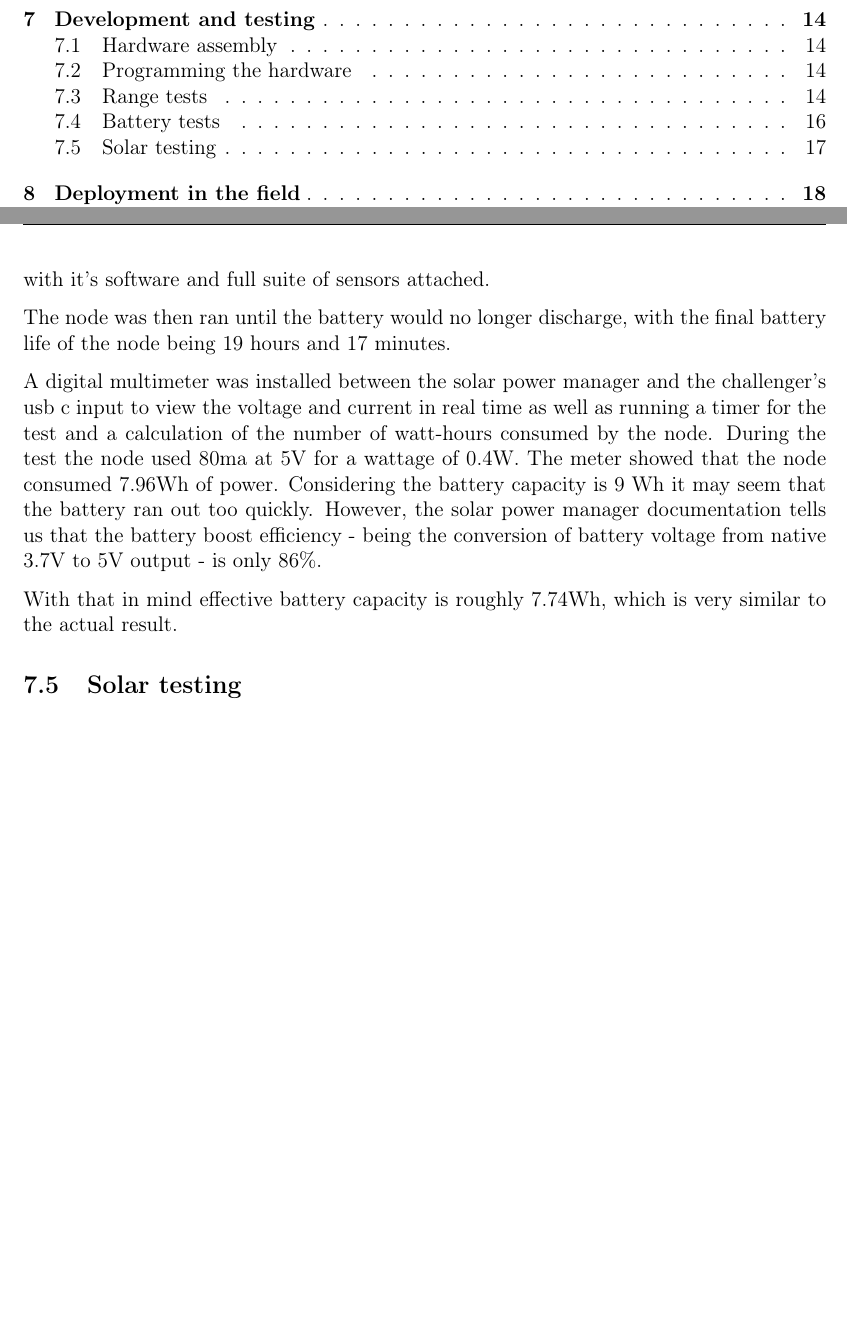
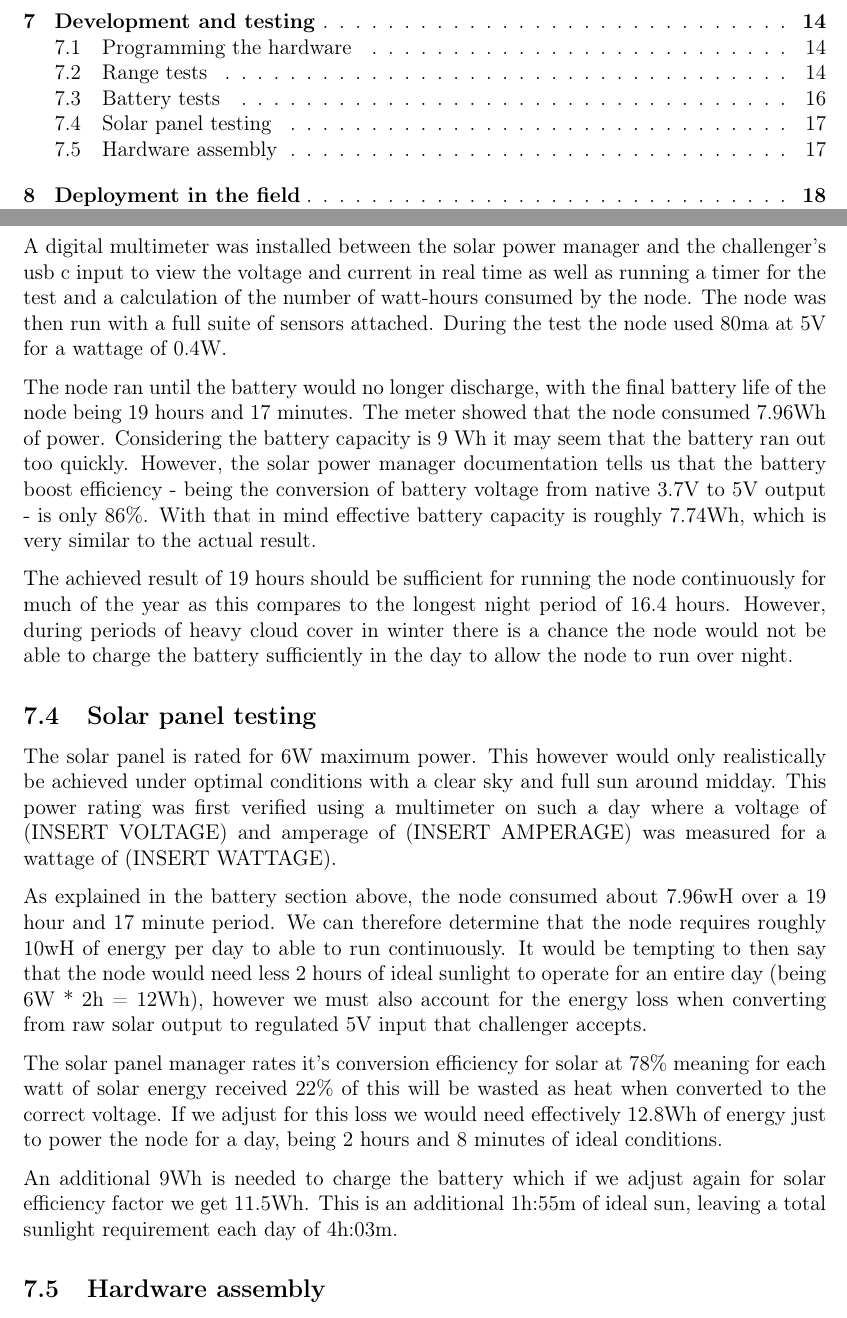
Before and after one commit to adam-sid/UoB-dissertation, a LaTeX thesis (msc_dissertation.tex, which reads contents/23-hw-development/hw-development.tex): two parts of pages 6 and 24 of 31, joined at a grey line, cut so that both start at the same text, the shorter picture padded with empty space. Compiled offline with pdfLaTeX.

Commit message:
add solar section

```diff
--- a/contents/23-hw-development/hw-development.tex
+++ b/contents/23-hw-development/hw-development.tex
@@ -109,23 +107,52 @@ cover during the early evening and morning period.
 To see if the battery solution was sufficient for this environment a test
 was run on a fully charged 18650 battery that was then connected to the solar
 power manager to allow the voltage to be regulated up to the challenger's 5v
-input voltage. The node was then run with it's software and full suite of
-sensors attached.
-
-The node was then ran until the battery would no longer discharge, with the
-final battery life of the node being 19 hours and 17 minutes.
+input voltage.
 
 A digital multimeter was installed between the solar power manager and the
 challenger's usb c input to view the voltage and current in real time as well as
 running a timer for the test and a calculation of the number of watt-hours
-consumed by the node. During the test the node used 80ma at 5V for a wattage of
-0.4W. The meter showed that the node consumed 7.96Wh of power. Considering the
-battery capacity is 9 Wh it may seem that the battery ran out too quickly.
-However, the solar power manager documentation tells us that the battery boost
-efficiency - being the conversion of battery voltage from native 3.7V to 5V
-output - is only 86\%.
+consumed by the node. The node was then run with a full suite of sensors
+attached. During the test the node used 80ma at 5V for a wattage of 0.4W.
 
-With that in mind effective battery capacity is roughly 7.74Wh, which is very
-similar to the actual result.
+The node ran until the battery would no longer discharge, with the final battery
+life of the node being 19 hours and 17 minutes. The meter showed that the node
+consumed 7.96Wh of power. Considering the battery capacity is 9 Wh it may seem
+that the battery ran out too quickly. However, the solar power manager
+documentation tells us that the battery boost efficiency - being the conversion
+of battery voltage from native 3.7V to 5V output - is only 86\%. With that in
+mind effective battery capacity is roughly 7.74Wh, which is very similar to the
+actual result.
 
-\subsection{Solar testing}
+The achieved result of 19 hours should be sufficient for running the node
+continuously for much of the year as this compares to the longest night period
+of 16.4 hours. However, during periods of heavy cloud cover in winter there is a
+chance the node would not be able to charge the battery sufficiently in the day
+to allow the node to run over night.
+
+\subsection{Solar panel testing}
+
+The solar panel is rated for 6W maximum power. This however would only
+realistically be achieved under optimal conditions with a clear sky and full sun
+around midday. This power rating was first verified using a multimeter on such a
+day where a voltage of (INSERT VOLTAGE) and amperage of (INSERT AMPERAGE) was
+measured for a wattage of (INSERT WATTAGE).
+
+As explained in the battery section above, the node consumed about 7.96wH over a
+19 hour and 17 minute period. We can therefore determine that the node requires
+roughly 10wH of energy per day to able to run continuously. It would be tempting
+to then say that the node would need less 2 hours of ideal sunlight to operate
+for an entire day (being 6W * 2h = 12Wh), however we must also account for the energy loss when
+converting from raw solar output to regulated 5V input that challenger accepts.
+
+The solar panel manager rates it's conversion efficiency for solar at 78\%
+meaning for each watt of solar energy received 22\% of this will be wasted as
+heat when converted to the correct voltage. If we adjust for this loss we would
+need effectively 12.8Wh of energy just to power the node for a day, being 2
+hours and 8 minutes of ideal conditions.
+
+An additional 9Wh is needed to charge the battery which if we adjust again for
+solar efficiency factor we get 11.5Wh. This is an additional 1h:55m of ideal
+sun, leaving a total sunlight requirement each day of 4h:03m.
+
+\subsection{Hardware assembly}
```
Also changed, not shown: contents/23-hw-development/hw-development.tex (2 more changed lines).
